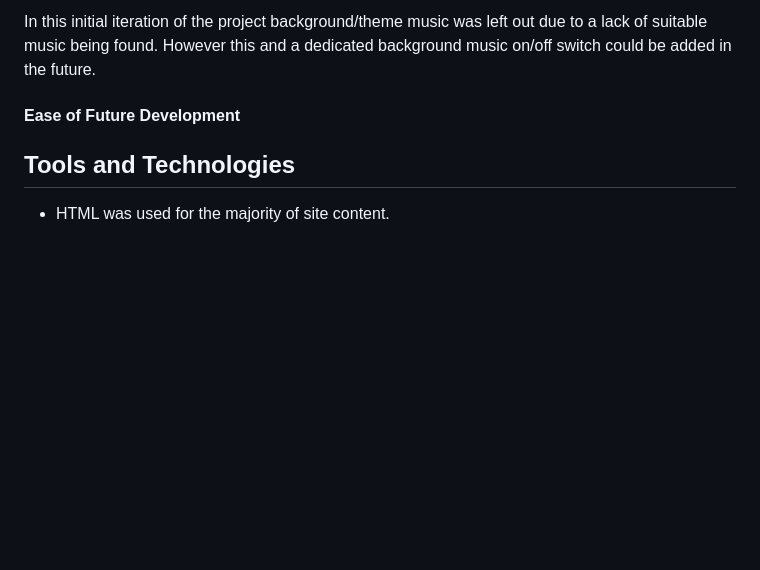
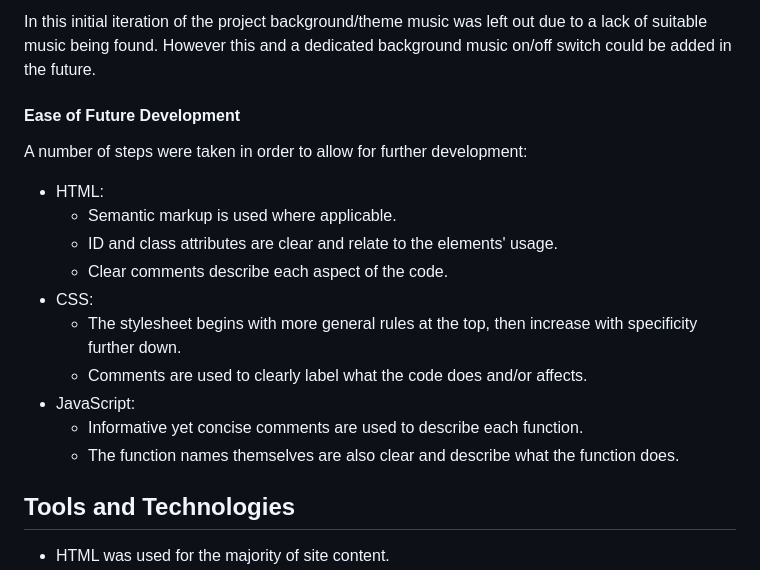
Before and after one commit to KitLavis/pirate-pairs, a Markdown page: README.md, the part around the change printed below. Drawn GitHub-style; blank space fills up the shorter version.

Commit message:
ease of future development in readme written

```diff
--- a/README.md
+++ b/README.md
@@ -109,7 +109,17 @@ In this initial iteration of the project background/theme music was left out due
 
 #### Ease of Future Development
 
-
+A number of steps were taken in order to allow for further development:
+- HTML:
+  - Semantic markup is used where applicable.
+  - ID and class attributes are clear and relate to the elements' usage.
+  - Clear comments describe each aspect of the code.
+- CSS:
+  - The stylesheet begins with more general rules at the top, then increase with specificity further down.
+  - Comments are used to clearly label what the code does and/or affects.
+- JavaScript:
+  - Informative yet concise comments are used to describe each function.
+  - The function names themselves are also clear and describe what the function does.
 
 ## Tools and Technologies
 
```
Also changed, not shown: other parts of README.md (+1 -1 lines).
